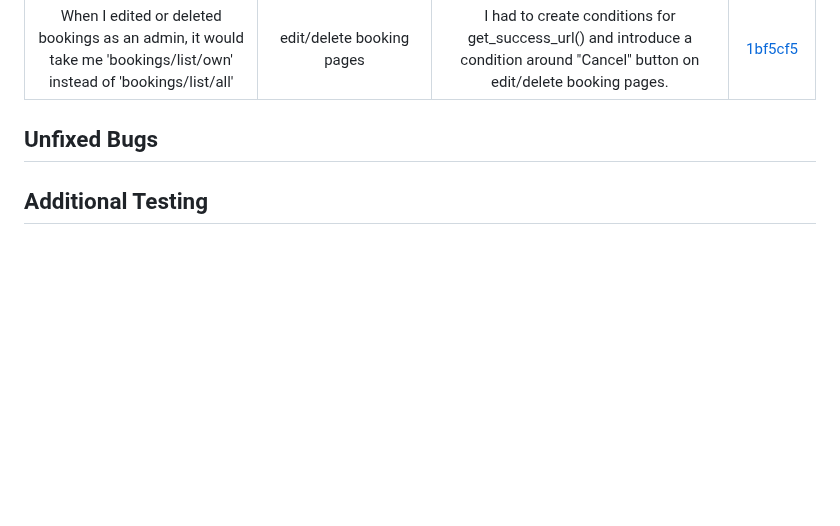
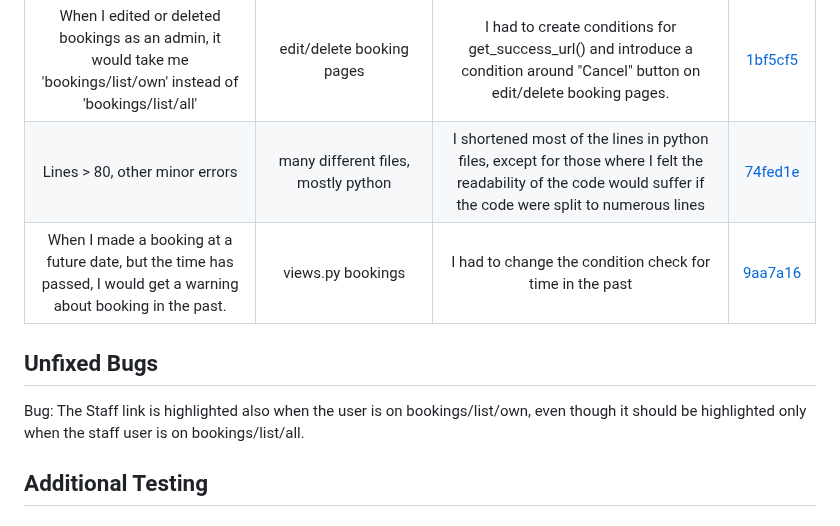
Before and after one commit to lucia2007/tennis_buddies, a Markdown page: TESTING.md, the part around the change. Drawn GitHub-style; blank space fills up the shorter version.

Commit message:
Test: Update bug section

```diff
--- a/TESTING.md
+++ b/TESTING.md
@@ -56,8 +56,12 @@ I could not check the source for 500 Error page, because when I tried to look at
 | The favicon was not loading properly                                             |  base.html   |  I had to move the favicon.ico file to the static folder and update the path in base.html  |[65c2731](https://github.com/lucia2007/tennis_buddies/commit/65c27313286e41ee3a22b13eabb22f0d8cdf7cc8)
 | When I accessed any of the Home, Find the buddy, Booking or Contact pages from the NavBar, the sign in and sign up buttons on the carousel would not take me to the desired pages.      |  all pages   | I had to change the href reference for them to work on any of the given pages.   |[ae15a3d](https://github.com/lucia2007/tennis_buddies/commit/ae15a3daab39b7201c2f3f81aa94bf8072c2546f)
 | When I edited or deleted bookings as an admin, it would take me 'bookings/list/own' instead of 'bookings/list/all'  |  edit/delete booking pages   | I had to create conditions for get_success_url() and introduce a condition around "Cancel" button on edit/delete booking pages. |[1bf5cf5](https://github.com/lucia2007/tennis_buddies/commit/1bf5cf5f23787d7ee08663e49e1257bb9f792dc1)
+Lines > 80, other minor errors     |  many different files, mostly python   | I shortened most of the lines in python files, except for those where I felt the readability of the code would suffer if the code were split to numerous lines |[74fed1e](https://github.com/lucia2007/tennis_buddies/commit/74fed1e47c47c90f3a9fba0e81a5891acb64d383)
+| When I made a booking at a future date, but the time has passed, I would get a warning about booking in the past. |  views.py bookings   | I had to change the condition check for time in the past |[9aa7a16](https://github.com/lucia2007/tennis_buddies/commit/9aa7a160ba0560cb9ccf5e625de5b3cc1f76c078)
 
 ## Unfixed Bugs
+
+Bug: The Staff link is highlighted also when the user is on bookings/list/own, even though it should be highlighted only when the staff user is on bookings/list/all.
 
 ## Additional Testing
 ### Lighthouse
```
